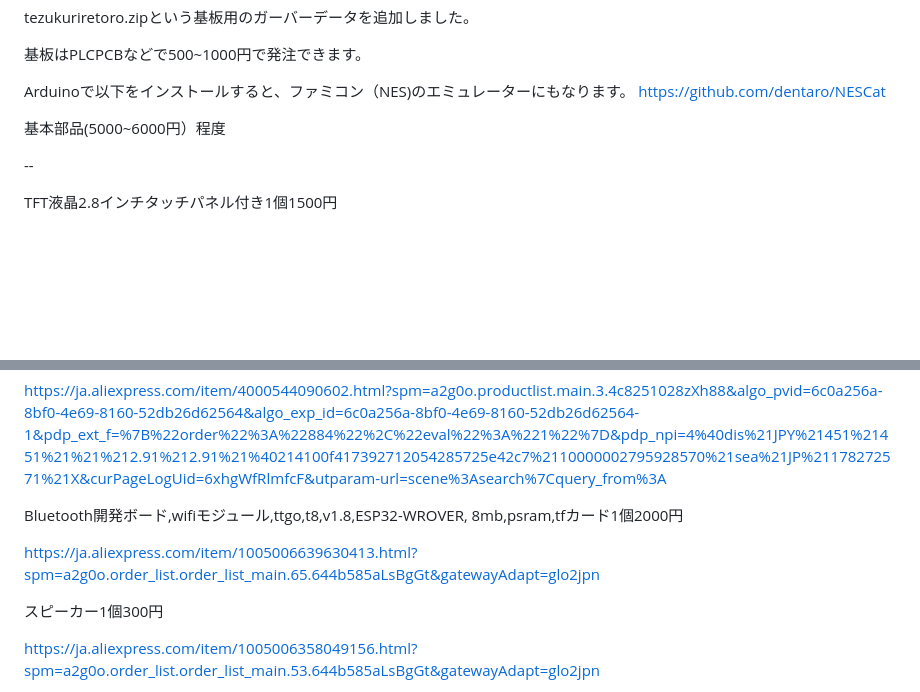
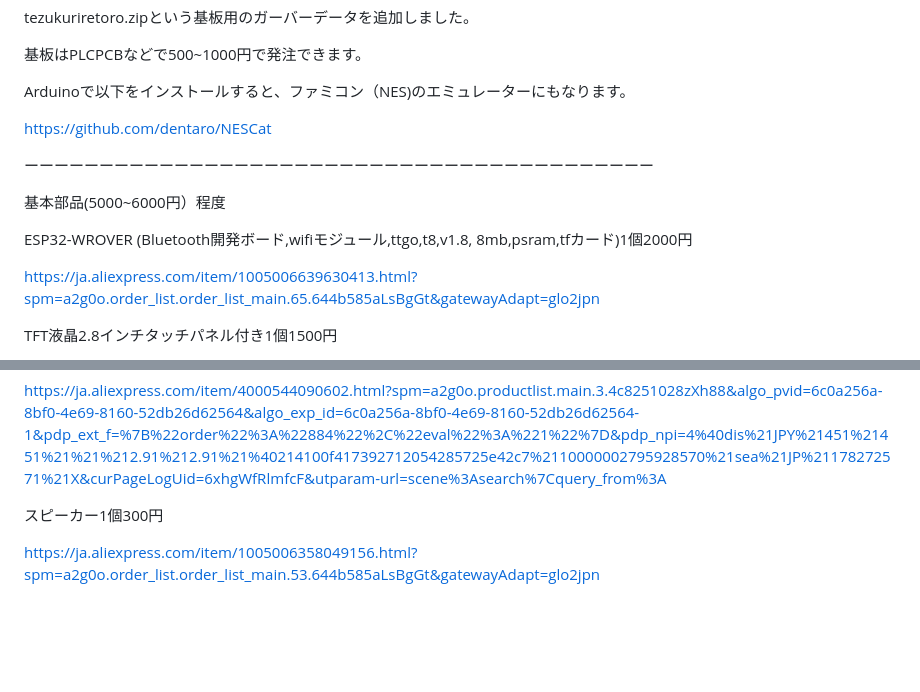
Before and after one commit to dentaro/haco3, a Markdown page: README.md, 2 parts joined by grey strips. Rendered like a GitHub page; blank space fills up the shorter version.

```diff
--- a/README.md
+++ b/README.md
@@ -25,11 +25,17 @@ tezukuriretoro.zipという基板用のガーバーデータを追加しまし
 基板はPLCPCBなどで500~1000円で発注できます。
 
 Arduinoで以下をインストールすると、ファミコン（NES)のエミュレーターにもなります。
+
 https://github.com/dentaro/NESCat
+
+ーーーーーーーーーーーーーーーーーーーーーーーーーーーーーーーーーーーーーーーーーー
 
 基本部品(5000~6000円）程度
 
---
+ESP32-WROVER (Bluetooth開発ボード,wifiモジュール,ttgo,t8,v1.8, 8mb,psram,tfカード)1個2000円
+
+https://ja.aliexpress.com/item/1005006639630413.html?spm=a2g0o.order_list.order_list_main.65.644b585aLsBgGt&gatewayAdapt=glo2jpn
+
 
 TFT液晶2.8インチタッチパネル付き1個1500円
 
@@ -38,10 +44,6 @@ https://ja.aliexpress.com/item/1005006623369442.html?spm=a2g0o.detail.pcDetailTo
 タクトスイッチ3個100~300円
 
 https://ja.aliexpress.com/item/4000544090602.html?spm=a2g0o.productlist.main.3.4c8251028zXh88&algo_pvid=6c0a256a-8bf0-4e69-8160-52db26d62564&algo_exp_id=6c0a256a-8bf0-4e69-8160-52db26d62564-1&pdp_ext_f=%7B%22order%22%3A%22884%22%2C%22eval%22%3A%221%22%7D&pdp_npi=4%40dis%21JPY%21451%21451%21%21%212.91%212.91%21%40214100f417392712054285725e42c7%2110000002795928570%21sea%21JP%21178272571%21X&curPageLogUid=6xhgWfRlmfcF&utparam-url=scene%3Asearch%7Cquery_from%3A
-
-Bluetooth開発ボード,wifiモジュール,ttgo,t8,v1.8,ESP32-WROVER, 8mb,psram,tfカード1個2000円
-
-https://ja.aliexpress.com/item/1005006639630413.html?spm=a2g0o.order_list.order_list_main.65.644b585aLsBgGt&gatewayAdapt=glo2jpn
 
 スピーカー1個300円
 
```
